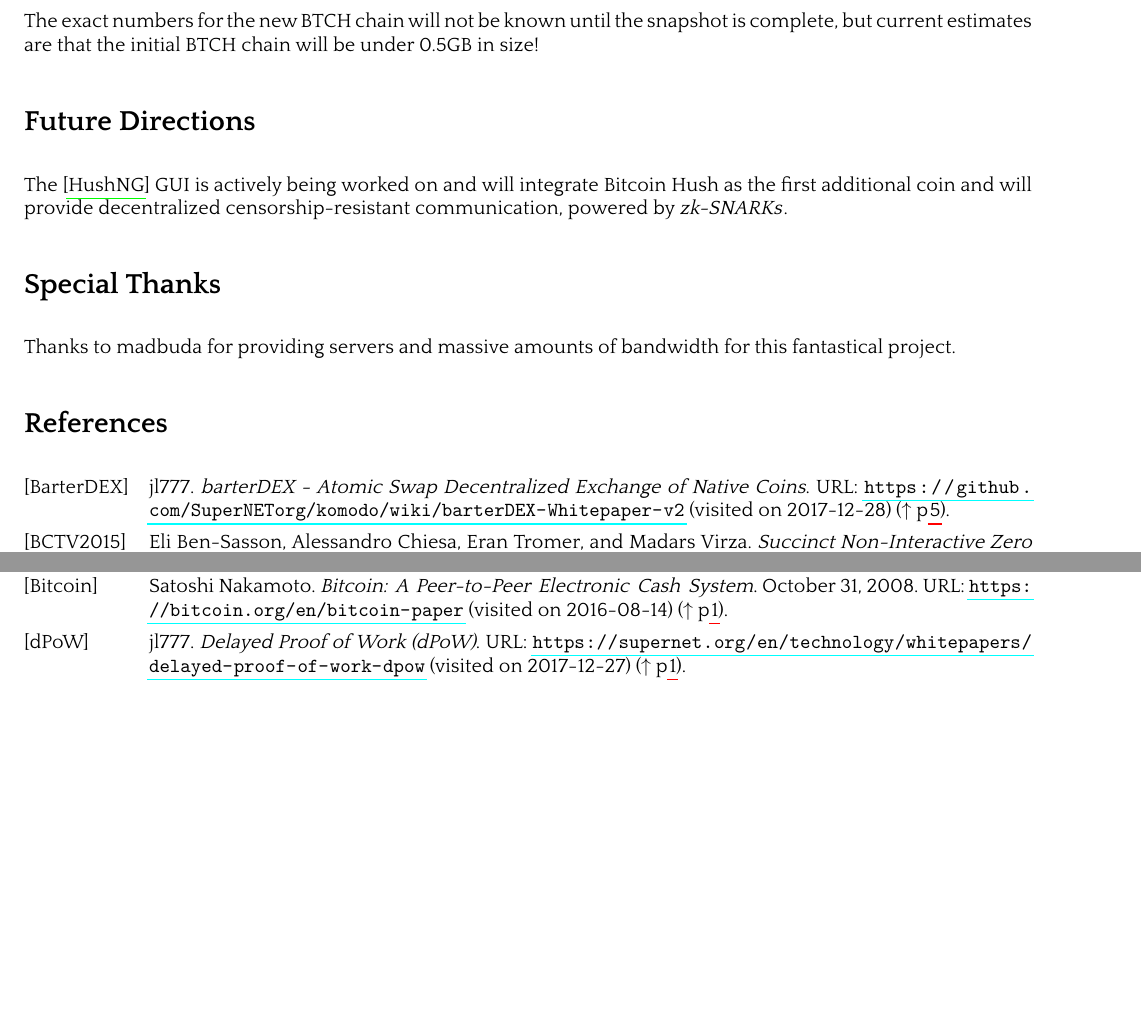
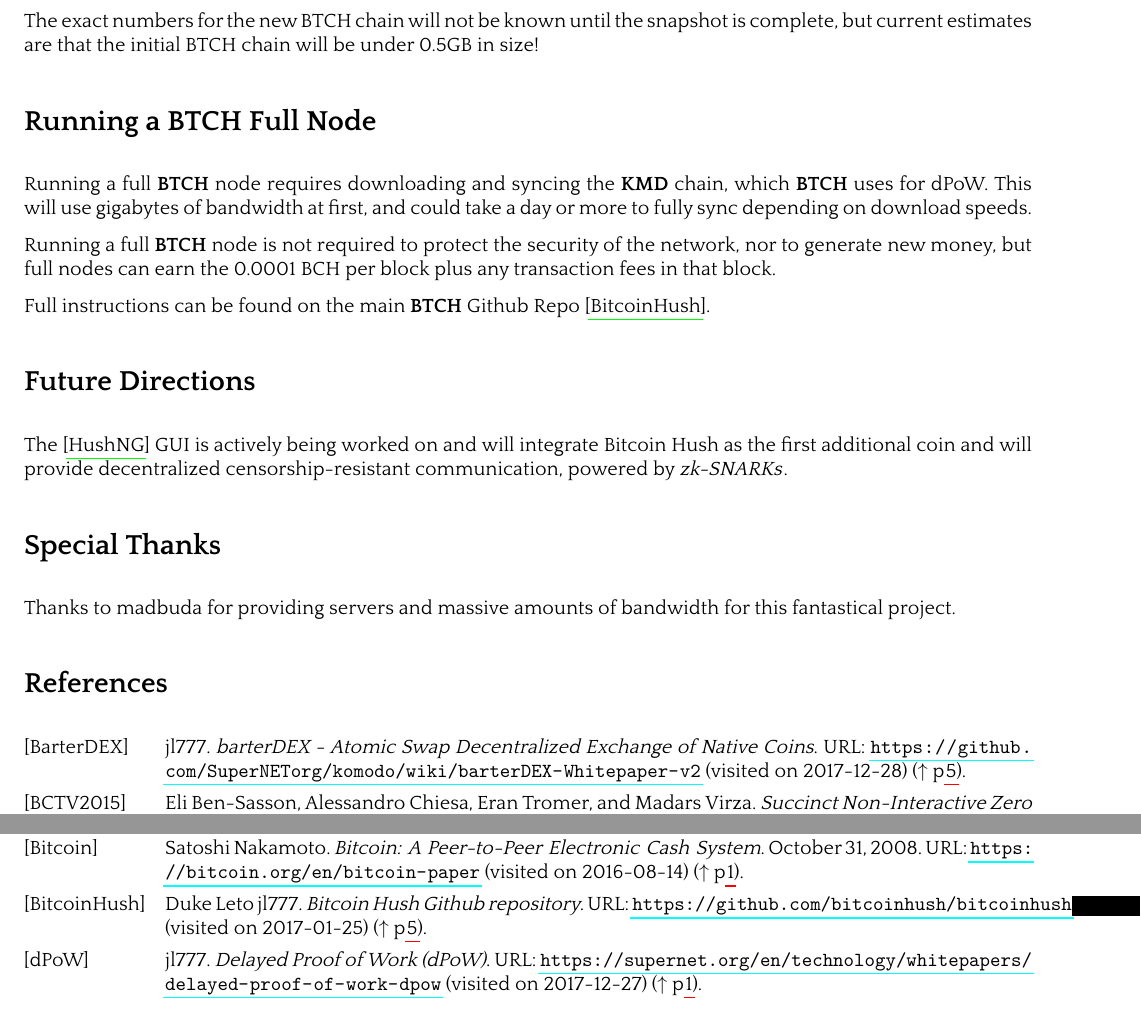
Before and after one commit to bitcoinhush/bitcoinhush, a LaTeX paper (whitepaper/btch.tex, which reads whitepaper/btch.bib): two parts of page 5 of 5 before the commit and two parts of page 5 of 6 after it, joined at a grey line, cut so that both start at the same text, the shorter picture padded with empty space. The pictures show the PDF file whitepaper/btch.pdf that the author committed with the source.

Commit message:
Update BTCH whitepaper some more

```diff
--- a/whitepaper/btch.bib
+++ b/whitepaper/btch.bib
@@ -2,6 +2,13 @@
    author={Sergi Delgado Segura, Cristina P´erez-Sol`a, Guillermo Navarro-Arribas, Jordi Herrera-Joancomart´ı},
    title={Bitcoin Tools},
    url={https://eprint.iacr.org/2017/1095.pdf},
+   urldate={2017-01-25}
+}
+
+@misc{BitcoinHush,
+   author={jl777, Duke Leto},
+   title={Bitcoin Hush Github repository},
+   url={https://github.com/bitcoinhush/bitcoinhush},
    urldate={2017-01-25}
 }
 
--- a/whitepaper/btch.tex
+++ b/whitepaper/btch.tex
@@ -605,6 +605,18 @@
 is complete, but current estimates are that the initial BTCH chain will be
 under 0.5GB in size!
 
+\nsection{Running a BTCH Full Node}
+
+Running a full \BTCH node requires downloading and syncing the \KMD chain,
+which \BTCH uses for dPoW. This will use gigabytes of bandwidth at first,
+and could take a day or more to fully sync depending on download speeds.
+
+Running a full \BTCH node is not required to protect the security of the network,
+nor to generate new money, but full nodes can earn the 0.0001 BCH per block plus
+any transaction fees in that block.
+
+Full instructions can be found on the main \BTCH Github Repo \cite{BitcoinHush}.
+
 \nsection{Future Directions}
 
 The \cite{HushNG} GUI is actively being worked on and will integrate Bitcoin Hush as the first additional
```
Also changed, not shown: whitepaper/btch.pdf.
